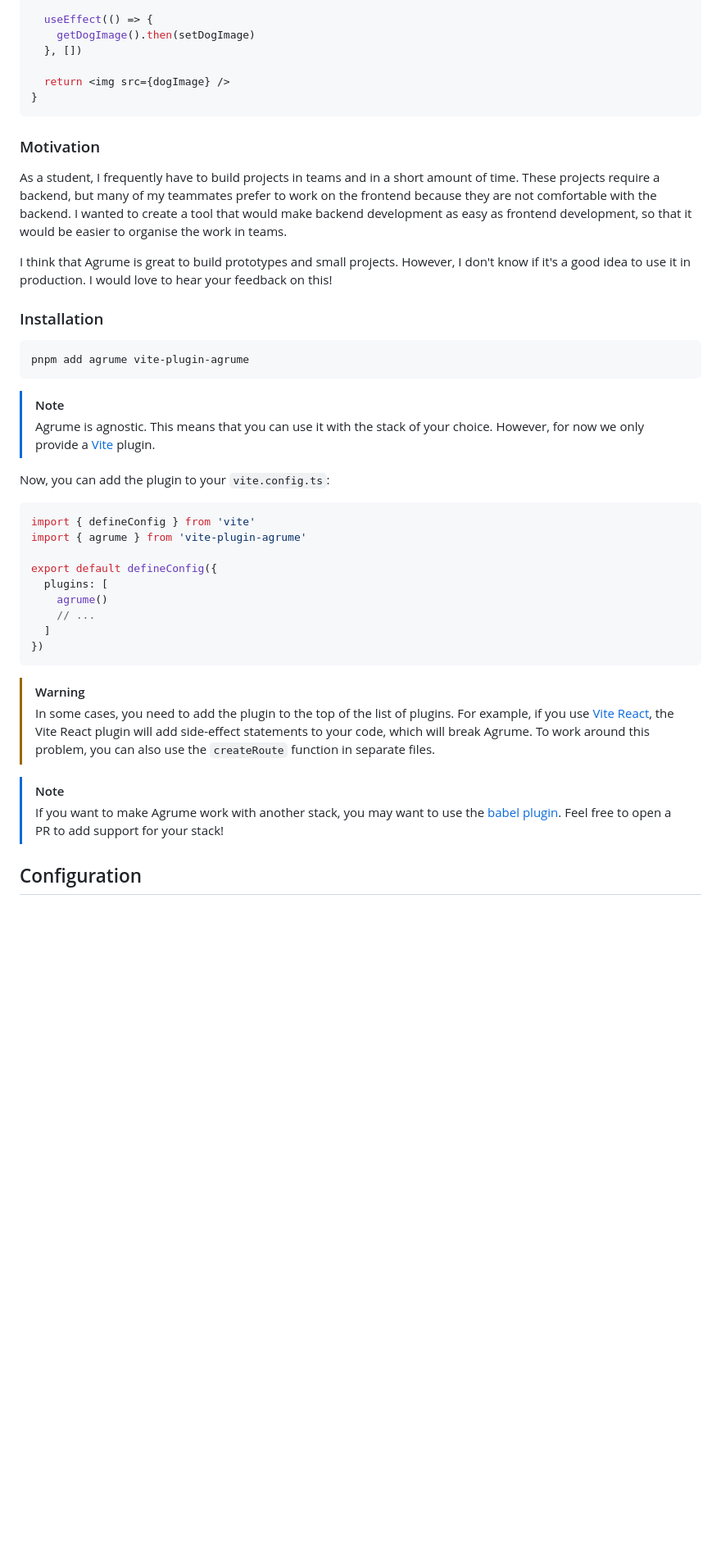
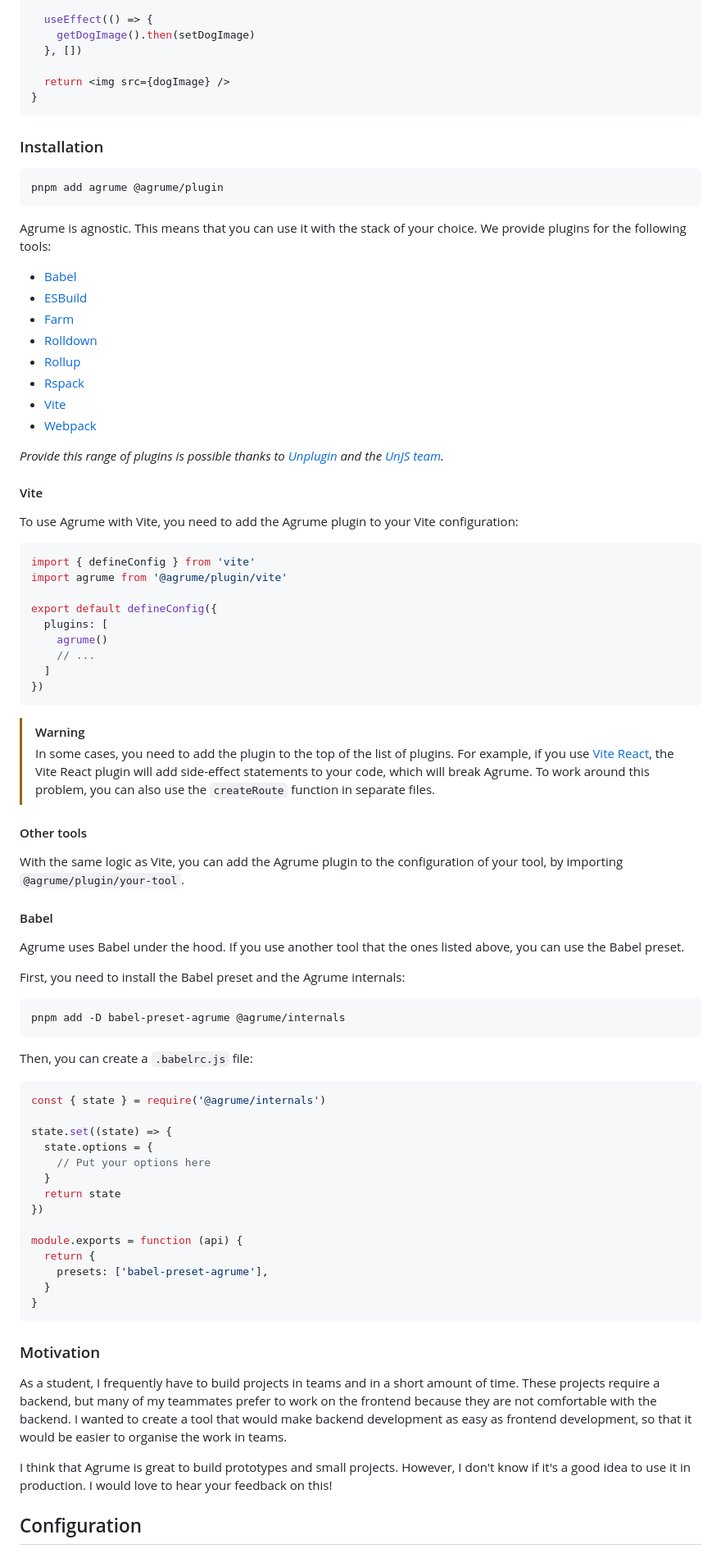
Before and after one commit to arthur-fontaine/agrume, a Markdown page: README.md, the part around the change printed below. Shown: that part at 82% size. GitHub-like rendering; blank space fills up the shorter version.

Commit message:
Update the README to conform with 2.0

````diff
--- a/README.md
+++ b/README.md
@@ -43,26 +43,32 @@ export const Dog = function () {
 }
 ```
 
-### Motivation
-
-As a student, I frequently have to build projects in teams and in a short amount of time. These projects require a backend, but many of my teammates prefer to work on the frontend because they are not comfortable with the backend. I wanted to create a tool that would make backend development as easy as frontend development, so that it would be easier to organise the work in teams.
-
-I think that Agrume is great to build prototypes and small projects. However, I don't know if it's a good idea to use it in production. I would love to hear your feedback on this!
-
 ### Installation
 
 ```bash
-pnpm add agrume vite-plugin-agrume
+pnpm add agrume @agrume/plugin
 ```
 
-> [!NOTE]
-> Agrume is agnostic. This means that you can use it with the stack of your choice. However, for now we only provide a [Vite](https://vitejs.dev) plugin.
+Agrume is agnostic. This means that you can use it with the stack of your choice. We provide plugins for the following tools:
 
-Now, you can add the plugin to your `vite.config.ts`:
+- [Babel](https://babeljs.io/)
+- [ESBuild](https://esbuild.github.io)
+- [Farm](https://www.farmfe.org/)
+- [Rolldown](https://rolldown.rs/)
+- [Rollup](https://rollupjs.org/)
+- [Rspack](https://rspack.dev/)
+- [Vite](https://vitejs.dev/)
+- [Webpack](https://webpack.js.org/)
+
+*Provide this range of plugins is possible thanks to [Unplugin](https://unplugin.vercel.app/) and the [UnJS team](https://unjs.io/).*
+
+#### Vite
+
+To use Agrume with Vite, you need to add the Agrume plugin to your Vite configuration:
 
 ```ts
 import { defineConfig } from 'vite'
-import { agrume } from 'vite-plugin-agrume'
+import agrume from '@agrume/plugin/vite'
 
 export default defineConfig({
   plugins: [
@@ -75,8 +81,44 @@ export default defineConfig({
 > [!WARNING]
 > In some cases, you need to add the plugin to the top of the list of plugins. For example, if you use [Vite React](https://www.npmjs.com/package/@vitejs/plugin-react), the Vite React plugin will add side-effect statements to your code, which will break Agrume. To work around this problem, you can also use the `createRoute` function in separate files.
 
-> [!NOTE]
-> If you want to make Agrume work with another stack, you may want to use the [babel plugin](https://github.com/arthur-fontaine/agrume/tree/main/packages/babel-plugin-agrume). Feel free to open a PR to add support for your stack!
+#### Other tools
+
+With the same logic as Vite, you can add the Agrume plugin to the configuration of your tool, by importing `@agrume/plugin/your-tool`.
+
+#### Babel
+
+Agrume uses Babel under the hood. If you use another tool that the ones listed above, you can use the Babel preset.
+
+First, you need to install the Babel preset and the Agrume internals:
+
+```bash
+pnpm add -D babel-preset-agrume @agrume/internals
+```
+
+Then, you can create a `.babelrc.js` file:
+
+```js
+const { state } = require('@agrume/internals')
+
+state.set((state) => {
+  state.options = {
+    // Put your options here
+  }
+  return state
+})
+
+module.exports = function (api) {
+  return {
+    presets: ['babel-preset-agrume'],
+  }
+}
+```
+
+### Motivation
+
+As a student, I frequently have to build projects in teams and in a short amount of time. These projects require a backend, but many of my teammates prefer to work on the frontend because they are not comfortable with the backend. I wanted to create a tool that would make backend development as easy as frontend development, so that it would be easier to organise the work in teams.
+
+I think that Agrume is great to build prototypes and small projects. However, I don't know if it's a good idea to use it in production. I would love to hear your feedback on this!
 
 ## Configuration
 
````
Also changed, not shown: other parts of README.md (+135 -2 lines).
